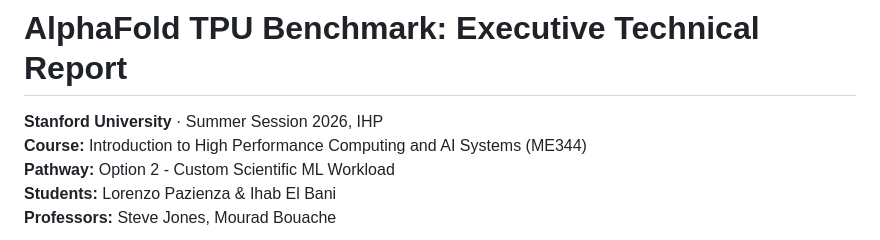
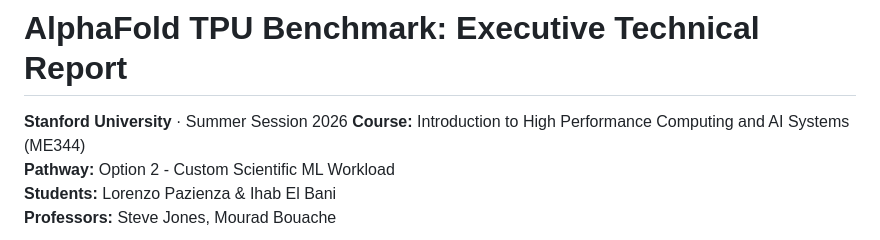
Before and after one commit to lorenzopazienza/alphafold-tpu-benchmark, a Markdown page: README.md, the part around the change. Drawn GitHub-style.

Commit message:
Update course information in README
Removed 'IHP' from the course information in README.

```diff
--- a/README.md
+++ b/README.md
@@ -1,6 +1,6 @@
 # AlphaFold TPU Benchmark: Executive Technical Report
 
-**Stanford University** · Summer Session 2026, IHP
+**Stanford University** · Summer Session 2026
 **Course:** Introduction to High Performance Computing and AI Systems (ME344)
 **Pathway:** Option 2 - Custom Scientific ML Workload
 **Students:** Lorenzo Pazienza & Ihab El Bani
```
